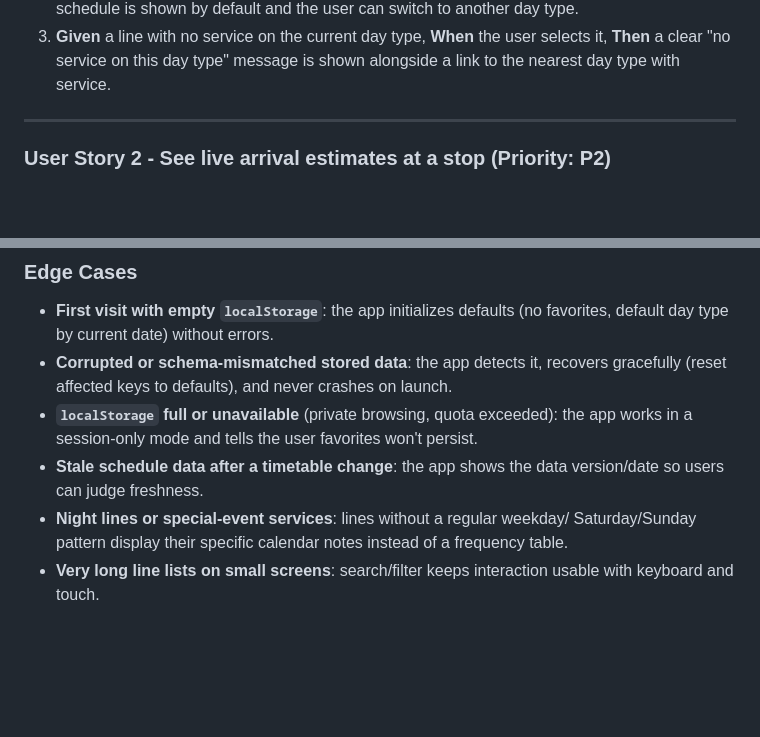
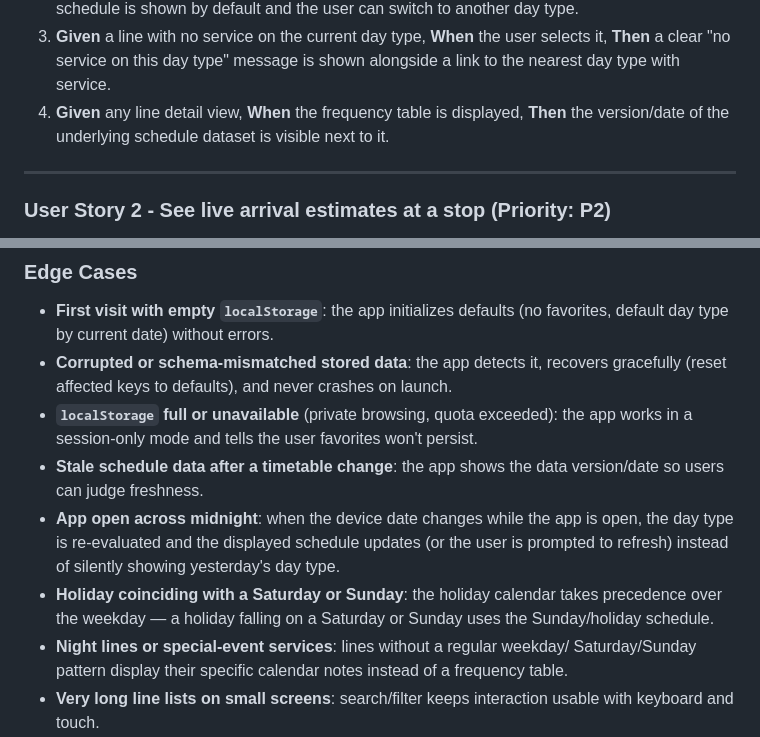
Before and after one commit to jorgebg90/vigo-bus-navigator, a Markdown page: specs/001-bus-frequency-pwa/spec.md, 2 parts joined by grey strips. GitHub-like rendering; blank space fills up the shorter version.

```diff
--- a/specs/001-bus-frequency-pwa/spec.md
+++ b/specs/001-bus-frequency-pwa/spec.md
@@ -35,6 +35,9 @@ Delivers full value on its own as an MVP.
 3. **Given** a line with no service on the current day type, **When** the user
    selects it, **Then** a clear "no service on this day type" message is shown
    alongside a link to the nearest day type with service.
+4. **Given** any line detail view, **When** the frequency table is displayed,
+   **Then** the version/date of the underlying schedule dataset is visible
+   next to it.
 
 ---
 
@@ -167,6 +170,12 @@ change and the choice persists across sessions.
   persist.
 - **Stale schedule data after a timetable change**: the app shows the data
   version/date so users can judge freshness.
+- **App open across midnight**: when the device date changes while the app is
+  open, the day type is re-evaluated and the displayed schedule updates (or the
+  user is prompted to refresh) instead of silently showing yesterday's day type.
+- **Holiday coinciding with a Saturday or Sunday**: the holiday calendar takes
+  precedence over the weekday — a holiday falling on a Saturday or Sunday uses
+  the Sunday/holiday schedule.
 - **Night lines or special-event services**: lines without a regular weekday/
   Saturday/Sunday pattern display their specific calendar notes instead of a
   frequency table.
```
Also changed, not shown: specs/001-bus-frequency-pwa/gate-g2-spec-review.md (added, +111 -0 lines).
